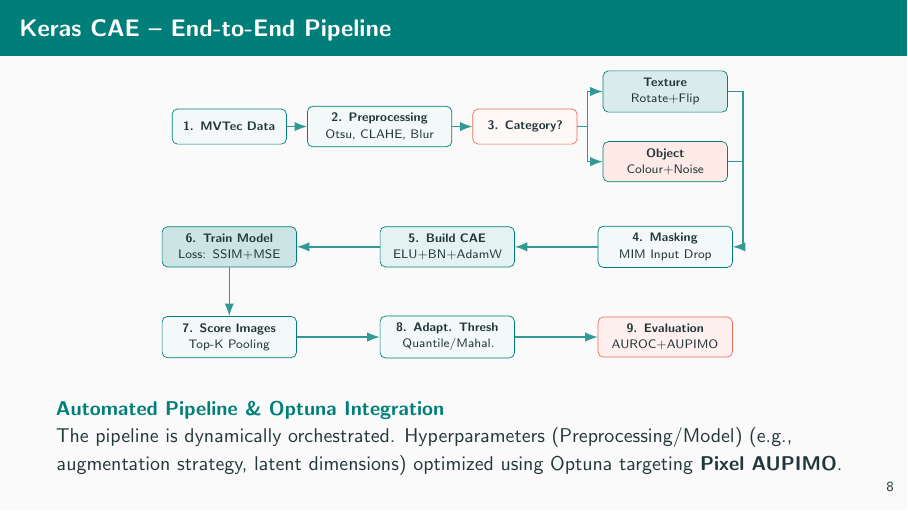
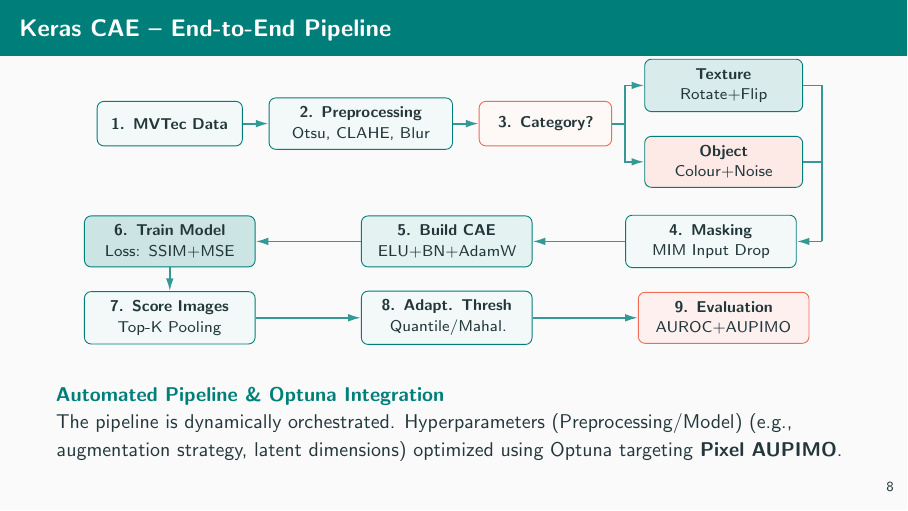
Before and after one commit to foersben/industrial-component-anomaly-detection, LaTeX slides (docs/latex/latex_beamer_presentation/main.tex): page 10 of 18. The pictures show the PDF file docs/latex/latex_beamer_presentation/main.pdf that the author committed with the source.

Commit message:
Fix CAE pipeline diagrams in PDF and Streamlit

```diff
--- a/docs/latex/latex_beamer_presentation/main.tex
+++ b/docs/latex/latex_beamer_presentation/main.tex
@@ -402,22 +402,22 @@
 % SLIDE 8 – Keras CAE Pipeline (End-to-End)
 %--------------------------------------------------------------------
 \begin{frame}{Keras CAE -- End-to-End Pipeline}
-% \vspace*{-0.4cm}
+\vspace*{-0.3cm}
 \begin{center}
 % codespell:disable
-\resizebox{0.75\textwidth}{!}{
+\resizebox{0.95\textwidth}{!}{
 \begin{tikzpicture}[
   font=\scriptsize,
   stepbox/.style={draw=teal, fill=teal!5, rounded corners=3pt, text width=3.0cm, align=center, inner sep=4pt, minimum height=0.7cm},
-  arr/.style={-{Latex[length=2.5mm]}, thick, color=teal!80}
+  arr/.style={-{Latex[length=2mm,width=1.2mm]}, thick, color=teal!80}
 ]
 
   % ROW 1: Data Prep (L -> R)
   \node[stepbox, text width=2.0cm] (data) at (0, 0) {\textbf{1. MVTec Data}};
   \node[stepbox, text width=2.6cm] (prep) at (3.0, 0) {\textbf{2. Preprocessing}\\Otsu, CLAHE, Blur};
   \node[stepbox, text width=1.8cm, fill=accent!5, draw=accent] (cat) at (5.9, 0) {\textbf{3. Category?}};
-  \node[stepbox, text width=2.2cm, fill=teal!15] (tex) at (8.7, 0.7) {\textbf{Texture}\\Rotate+Flip};
-  \node[stepbox, text width=2.2cm, fill=accent!15] (obj) at (8.7, -0.7) {\textbf{Object}\\Colour+Noise};
+  \node[stepbox, text width=2.2cm, fill=teal!15] (tex) at (8.7, 0.6) {\textbf{Texture}\\Rotate+Flip};
+  \node[stepbox, text width=2.2cm, fill=accent!15] (obj) at (8.7, -0.6) {\textbf{Object}\\Colour+Noise};
 
   \draw[arr] (data) -- (prep);
   \draw[arr] (prep) -- (cat);
@@ -428,9 +428,9 @@
   \draw[arr] (fork) |- (obj.west);
 
   % ROW 2: Model (R -> L)
-  \node[stepbox, text width=2.4cm, fill=teal!5] (mim) at (8.7, -2.4) {\textbf{4. Masking}\\MIM Input Drop};
-  \node[stepbox, text width=2.4cm, fill=teal!10] (build) at (4.35, -2.4) {\textbf{5. Build CAE}\\ELU+BN+AdamW};
-  \node[stepbox, text width=2.4cm, fill=teal!20] (train) at (0, -2.4) {\textbf{6. Train Model}\\Loss: SSIM+MSE};
+  \node[stepbox, text width=2.4cm, fill=teal!5] (mim) at (8.5, -1.85) {\textbf{4. Masking}\\MIM Input Drop};
+  \node[stepbox, text width=2.4cm, fill=teal!10] (build) at (4.35, -1.85) {\textbf{5. Build CAE}\\ELU+BN+AdamW};
+  \node[stepbox, text width=2.4cm, fill=teal!20] (train) at (0, -1.85) {\textbf{6. Train Model}\\Loss: SSIM+MSE};
 
   % Merge into MIM
   \draw[thick, color=teal!80] (tex.east) -- ++(0.3, 0) coordinate (tE); % codespell:ignore
@@ -443,9 +443,9 @@
   \draw[arr] (build) -- (train);
 
   % ROW 3: Inference (L -> R)
-  \node[stepbox, text width=2.4cm] (score) at (0, -4.2) {\textbf{7. Score Images}\\Top-K Pooling};
-  \node[stepbox, text width=2.4cm] (thresh) at (4.35, -4.2) {\textbf{8. Adapt. Thresh}\\Quantile/Mahal.};
-  \node[stepbox, text width=2.4cm, fill=accent!10, draw=accent] (eval) at (8.7, -4.2) {\textbf{9. Evaluation}\\AUROC+AUPIMO};
+  \node[stepbox, text width=2.4cm] (score) at (0, -3.05) {\textbf{7. Score Images}\\Top-K Pooling};
+  \node[stepbox, text width=2.4cm] (thresh) at (4.35, -3.05) {\textbf{8. Adapt. Thresh}\\Quantile/Mahal.};
+  \node[stepbox, text width=2.4cm, fill=accent!10, draw=accent] (eval) at (8.7, -3.05) {\textbf{9. Evaluation}\\AUROC+AUPIMO};
 
   \draw[arr] (train) -- (score);
   \draw[arr] (score) -- (thresh);
@@ -454,7 +454,7 @@
 \end{tikzpicture}
 }
 \end{center}
-\vspace{0.2cm}
+\vspace{0.1cm}
 {\textbf{\color{teal}Automated Pipeline \& Optuna Integration}\\
 The pipeline is dynamically orchestrated. Hyperparameters (Preprocessing/Model) (e.g., augmentation strategy, latent dimensions) optimized using Optuna targeting \textbf{Pixel AUPIMO}.}
 \end{frame}
```
Also changed, not shown: docs/latex/latex_beamer_presentation/main.pdf, docs/latex/latex_beamer_presentation/main.tex (2 more changed lines), 2 other files.
